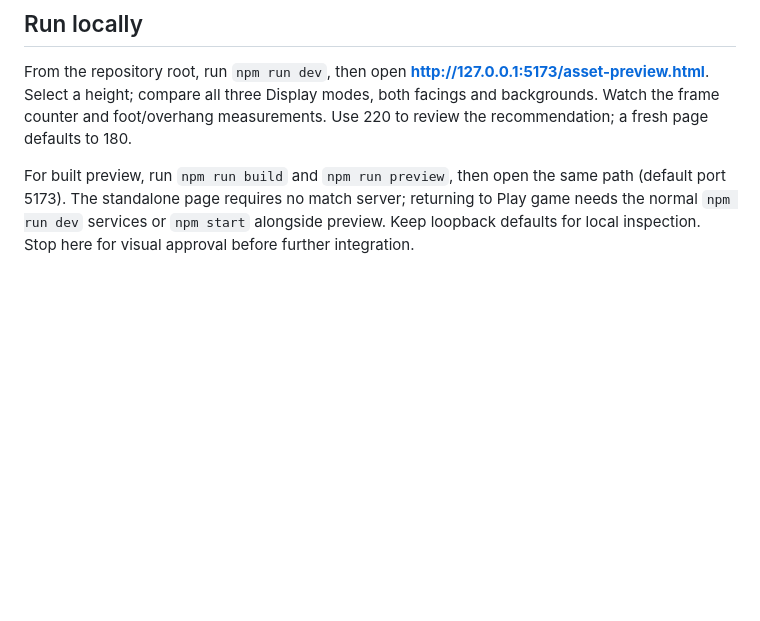
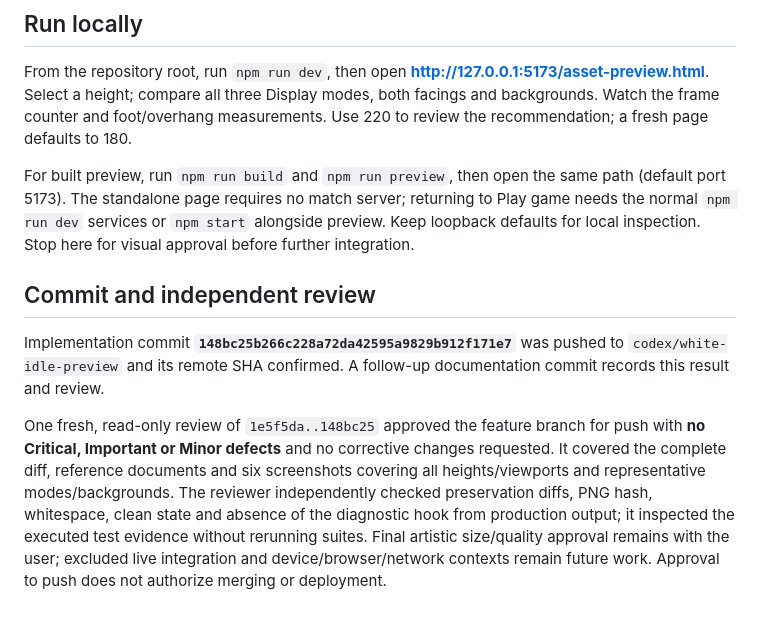
Before and after one commit to Jeruzael/ShadowClash, a Markdown page: docs/WHITE-IDLE-SCALE-VERIFICATION.md, the part around the change. Rendered like a GitHub page; blank space fills up the shorter version.

Commit message:
docs: record scale preview review and verified push

```diff
--- a/docs/WHITE-IDLE-SCALE-VERIFICATION.md
+++ b/docs/WHITE-IDLE-SCALE-VERIFICATION.md
@@ -78,3 +78,9 @@ The pack remains a subtle **image-deformation prototype derived from the supplie
 From the repository root, run `npm run dev`, then open **http://127.0.0.1:5173/asset-preview.html**. Select a height; compare all three Display modes, both facings and backgrounds. Watch the frame counter and foot/overhang measurements. Use 220 to review the recommendation; a fresh page defaults to 180.
 
 For built preview, run `npm run build` and `npm run preview`, then open the same path (default port 5173). The standalone page requires no match server; returning to Play game needs the normal `npm run dev` services or `npm start` alongside preview. Keep loopback defaults for local inspection. Stop here for visual approval before further integration.
+
+## Commit and independent review
+
+Implementation commit **`148bc25b266c228a72da42595a9829b912f171e7`** was pushed to `codex/white-idle-preview` and its remote SHA confirmed. A follow-up documentation commit records this result and review.
+
+One fresh, read-only review of `1e5f5da..148bc25` approved the feature branch for push with **no Critical, Important or Minor defects** and no corrective changes requested. It covered the complete diff, reference documents and six screenshots covering all heights/viewports and representative modes/backgrounds. The reviewer independently checked preservation diffs, PNG hash, whitespace, clean state and absence of the diagnostic hook from production output; it inspected the executed test evidence without rerunning suites. Final artistic size/quality approval remains with the user; excluded live integration and device/browser/network contexts remain future work. Approval to push does not authorize merging or deployment.
```
Also changed, not shown: 1 other file.
